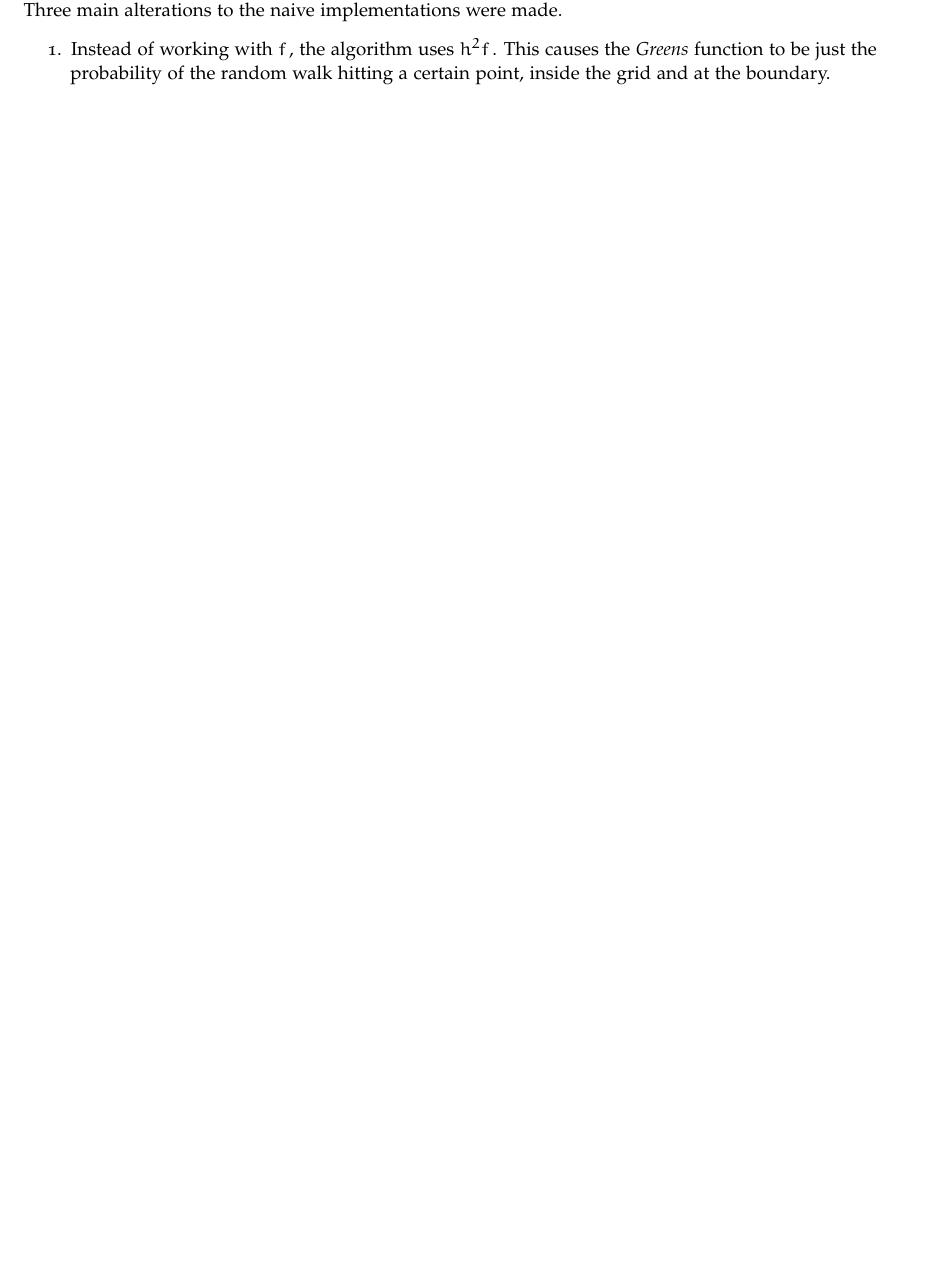
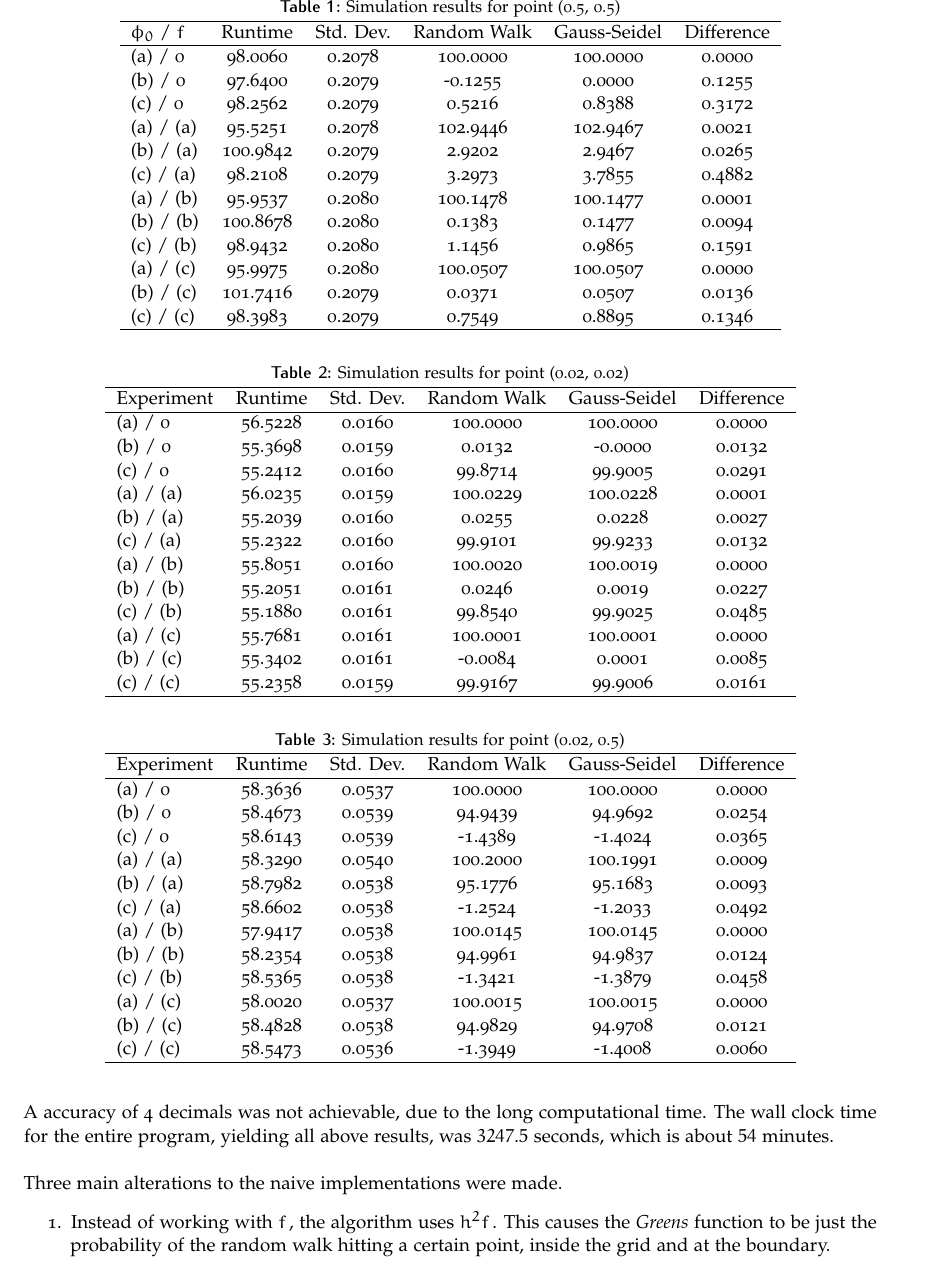
Before and after one commit to joern16/advanced-computational-physics, a LaTeX problem sheet (assignment-3/report-3/report-3.tex): part of the page before the commit and part of page 2 of 4 after it, cut at the place of the change, the shorter picture padded with empty space. The pictures show the PDF file assignment-3/report-3/report-3.pdf that the author committed with the source.

Commit message:
finished report

```diff
--- a/assignment-3/report-3/report-3.tex
+++ b/assignment-3/report-3/report-3.tex
@@ -60,2 +66,25 @@ The grid size was set to $N=200$ and the number of walkers per core to $1000000$
 the \textit{Gauss-Seidel} solution does not significantly change when increasing $N$ further. The number of walkers per core
 was chosen, so that the standard deviation is small enough and both solutions are close enough.
+\begin{table}[h!]
+\centering
+\caption{Simulation results for point (0.5, 0.5)}
+\label{tab:res1}
+\begin{tabular}{lccccc}
+\hline
+$\phi_0$ / $f$ & Runtime & Std. Dev. & Random Walk & Gauss-Seidel & Difference \\
+\hline
+(a) / 0 & 98.0060 & 0.2078 & 100.0000 & 100.0000 & 0.0000 \\
+(b) / 0 & 97.6400 & 0.2079 & -0.1255 & 0.0000 & 0.1255 \\
+(c) / 0 & 98.2562 & 0.2079 & 0.5216 & 0.8388 & 0.3172 \\
+(a) / (a) & 95.5251 & 0.2078 & 102.9446 & 102.9467 & 0.0021 \\
+(b) / (a) & 100.9842 & 0.2079 & 2.9202 & 2.9467 & 0.0265 \\
+(c) / (a) & 98.2108 & 0.2079 & 3.2973 & 3.7855 & 0.4882 \\
+(a) / (b) & 95.9537 & 0.2080 & 100.1478 & 100.1477 & 0.0001 \\
+(b) / (b) & 100.8678 & 0.2080 & 0.1383 & 0.1477 & 0.0094 \\
+(c) / (b) & 98.9432 & 0.2080 & 1.1456 & 0.9865 & 0.1591 \\
+(a) / (c) & 95.9975 & 0.2080 & 100.0507 & 100.0507 & 0.0000 \\
+(b) / (c) & 101.7416 & 0.2079 & 0.0371 & 0.0507 & 0.0136 \\
+(c) / (c) & 98.3983 & 0.2079 & 0.7549 & 0.8895 & 0.1346 \\
+\hline
+\end{tabular}
+\end{table}
@@ -63 +91,17 @@ was chosen, so that the standard deviation is small enough and both solutions ar
 
+\begin{table}[h!]
+\centering
+\caption{Simulation results for point (0.02, 0.02)}
+\label{tab:res2}
+\begin{tabular}{lccccc}
+\hline
+Experiment & Runtime & Std. Dev. & Random Walk& Gauss-Seidel & Difference \\
+\hline
+(a) / 0 & 56.5228 & 0.0160 & 100.0000 & 100.0000 & 0.0000 \\
+(b) / 0 & 55.3698 & 0.0159 & 0.0132 & -0.0000 & 0.0132 \\
+(c) / 0 & 55.2412 & 0.0160 & 99.8714 & 99.9005 & 0.0291 \\
+(a) / (a) & 56.0235 & 0.0159 & 100.0229 & 100.0228 & 0.0001 \\
+(b) / (a) & 55.2039 & 0.0160 & 0.0255 & 0.0228 & 0.0027 \\
+(c) / (a) & 55.2322 & 0.0160 & 99.9101 & 99.9233 & 0.0132 \\
+(a) / (b) & 55.8051 & 0.0160 & 100.0020 & 100.0019 & 0.0000 \\
+(b) / (b) & 55.2051 & 0.0161 & 0.0246 & 0.0019 & 0.0227 \\
@@ -64,4 +112,35 @@ was chosen, so that the standard deviation is small enough and both solutions ar
+\hline
+\end{tabular}
 \end{table}
+
+\begin{table}[h!]
+\centering
+\caption{Simulation results for point (0.02, 0.5)}
+\label{tab:res3}
+\begin{tabular}{lccccc}
+\hline
+Experiment & Runtime & Std. Dev. & Random Walk  & Gauss-Seidel & Difference \\
+\hline
+(a) / 0 & 58.3636 & 0.0537 & 100.0000 & 100.0000 & 0.0000 \\
+(b) / 0 & 58.4673 & 0.0539 & 94.9439 & 94.9692 & 0.0254 \\
+(c) / 0 & 58.6143 & 0.0539 & -1.4389 & -1.4024 & 0.0365 \\
+(a) / (a) & 58.3290 & 0.0540 & 100.2000 & 100.1991 & 0.0009 \\
+(b) / (a) & 58.7982 & 0.0538 & 95.1776 & 95.1683 & 0.0093 \\
+(c) / (a) & 58.6602 & 0.0538 & -1.2524 & -1.2033 & 0.0492 \\
+(a) / (b) & 57.9417 & 0.0538 & 100.0145 & 100.0145 & 0.0000 \\
+(b) / (b) & 58.2354 & 0.0538 & 94.9961 & 94.9837 & 0.0124 \\
+(c) / (b) & 58.5365 & 0.0538 & -1.3421 & -1.3879 & 0.0458 \\
+(a) / (c) & 58.0020 & 0.0537 & 100.0015 & 100.0015 & 0.0000 \\
+(b) / (c) & 58.4828 & 0.0538 & 94.9829 & 94.9708 & 0.0121 \\
+(c) / (c) & 58.5473 & 0.0536 & -1.3949 & -1.4008 & 0.0060 \\
+\hline
+\end{tabular}
+\end{table}
+\newpage
+\noindent
+A accuracy of 4 decimals was not achievable, due to the long computational time. The wall clock time for the entire
+program, yielding all above results, was $3247.5$ seconds, which is about $54$ minutes.
+\\\\
 Three main alterations to the naive implementations were made.
 \begin{enumerate}
   \item Instead of working with $f$\,, the algorithm uses $h^2 f$\,. This causes the \textit{Greens} function to
```
Also changed, not shown: assignment-3/report-3/figures/amdahl_0202.pdf (added), assignment-3/report-3/figures/amdahl_0205.pdf (added), assignment-3/report-3/figures/amdahl_0505.pdf (added), assignment-3/report-3/figures/greens_function_002_002.png (renamed from assignment-3/greens_function_phi_a_f_0_0.02_0.02.png), assignment-3/report-3/figures/greens_function_002_05.png (renamed from assignment-3/greens_function_phi_a_f_0_0.02_0.5.png), assignment-3/report-3/figures/greens_function_05_05.png (renamed from assignment-3/greens_function_phi_a_f_0_0.5_0.5.png), assignment-3/report-3/report-3.pdf, assignment-3/report-3/report-3.tex (49 more changed lines), 2 other files.
